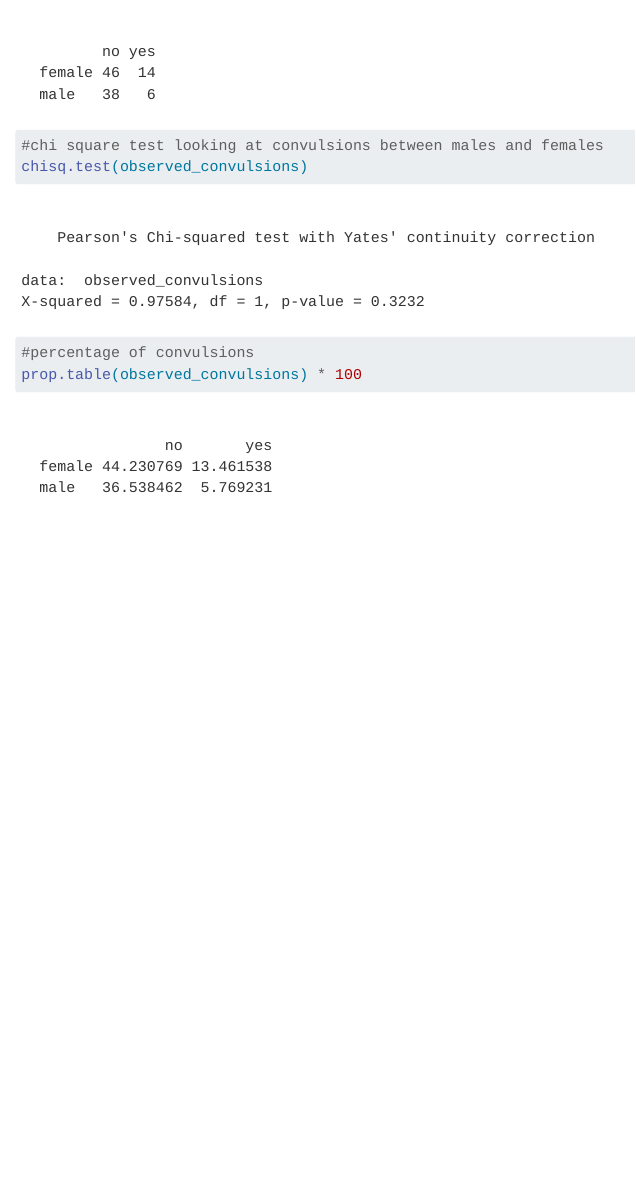
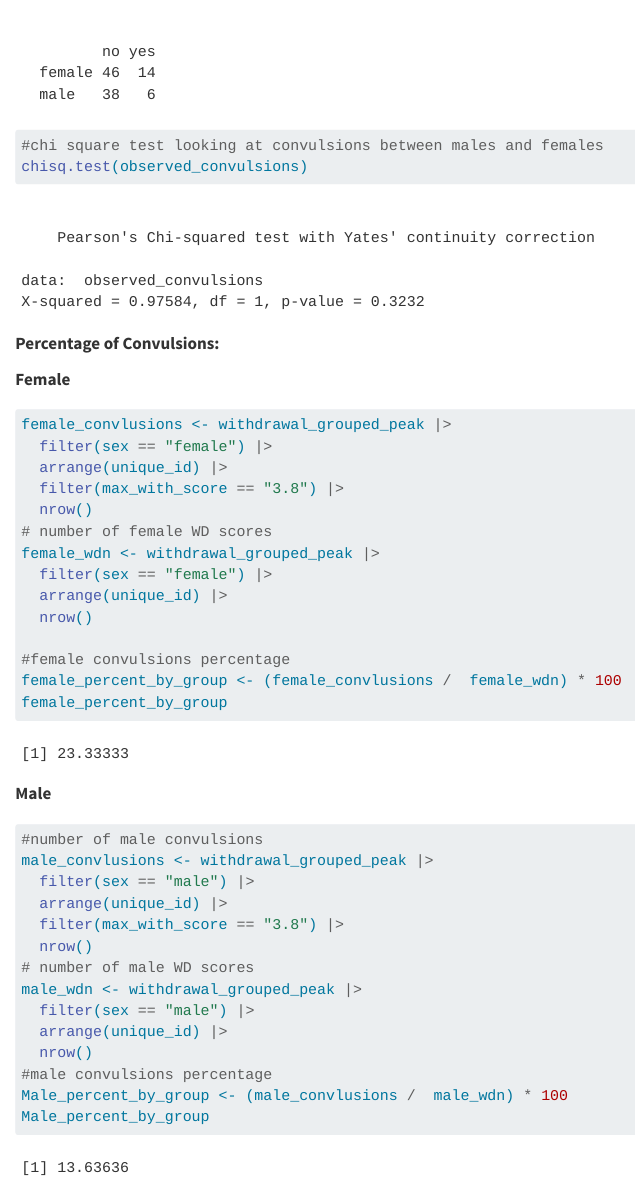
Before and after one commit to cantsteven/bingestats, a Quarto document (Collins_bingestats_sc.qmd): the page in a window 1100 px wide, from 8860 px down. Rendered offline with R 4.5, knitr and Pandoc in place of Quarto, with nearby package versions; code that draws random numbers runs with fixed seeds of ours; some code elsewhere in the file could not run offline; long lines of code are wrapped.

Commit message:
Created a new markdown that now has the updated correlations and the percentages of convulsions (chi-square test). I also changed the directory so everything is within the repository. Trying this again.

````diff
--- a/Collins_bingestats_sc.qmd
+++ b/Collins_bingestats_sc.qmd
@@ -634,6 +634,46 @@ observed_convulsions
 #chi square test looking at convulsions between males and females
 chisq.test(observed_convulsions)
 
-#percentage of convulsions
-prop.table(observed_convulsions) * 100
 ```
+
+**Percentage of Convulsions:**
+
+**Female**
+
+```{r}
+female_convlusions <- withdrawal_grouped_peak |>
+  filter(sex == "female") |>
+  arrange(unique_id) |>
+  filter(max_with_score == "3.8") |>
+  nrow()
+# number of female WD scores
+female_wdn <- withdrawal_grouped_peak |>
+  filter(sex == "female") |>
+  arrange(unique_id) |>
+  nrow()
+
+#female convulsions percentage
+female_percent_by_group <- (female_convlusions /  female_wdn) * 100
+female_percent_by_group
+
+
+```
+
+**Male**
+
+```{r}
+#number of male convulsions
+male_convlusions <- withdrawal_grouped_peak |>
+  filter(sex == "male") |>
+  arrange(unique_id) |>
+  filter(max_with_score == "3.8") |>
+  nrow()
+# number of male WD scores
+male_wdn <- withdrawal_grouped_peak |>
+  filter(sex == "male") |>
+  arrange(unique_id) |>
+  nrow()
+#male convulsions percentage
+Male_percent_by_group <- (male_convlusions /  male_wdn) * 100
+Male_percent_by_group
+```
````
